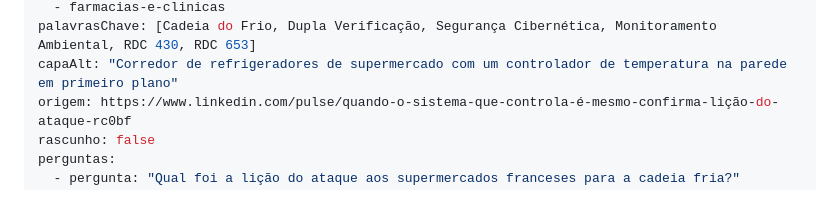
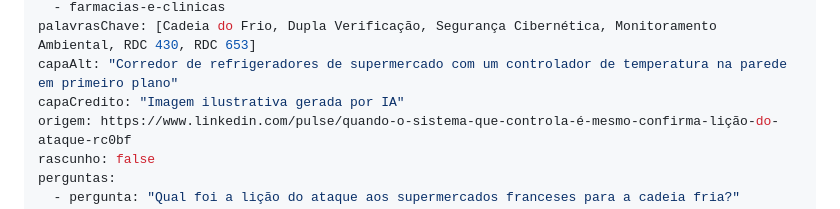
Before and after one commit to nsoffner-srz/srz.site, a Markdown page: content/conteudo/ataque-supermercados-franca-dupla-verificacao-temperatura.md, the part around the change. Rendered like a GitHub page.

Commit message:
Conteúdo: crédito "Imagem ilustrativa gerada por IA" nas três capas
Co-Authored-By: Claude Sonnet 5.5 <noreply@anthropic.com>
Claude-Session: https://claude.ai/code/session_018kf65AoERdxtdtwXe3FtTn

```diff
--- a/content/conteudo/ataque-supermercados-franca-dupla-verificacao-temperatura.md
+++ b/content/conteudo/ataque-supermercados-franca-dupla-verificacao-temperatura.md
@@ -8,6 +8,7 @@ setores:
   - farmacias-e-clinicas
 palavrasChave: [Cadeia do Frio, Dupla Verificação, Segurança Cibernética, Monitoramento Ambiental, RDC 430, RDC 653]
 capaAlt: "Corredor de refrigeradores de supermercado com um controlador de temperatura na parede em primeiro plano"
+capaCredito: "Imagem ilustrativa gerada por IA"
 origem: https://www.linkedin.com/pulse/quando-o-sistema-que-controla-é-mesmo-confirma-lição-do-ataque-rc0bf
 rascunho: false
 perguntas:
```
Also changed, not shown: content/conteudo/el-nino-cadeia-fria-medicamentos-preparacao.md (+1 -0 lines), content/conteudo/industria-alimentos-prova-onde-cadeia-fria-falhou.md (+1 -0 lines).
